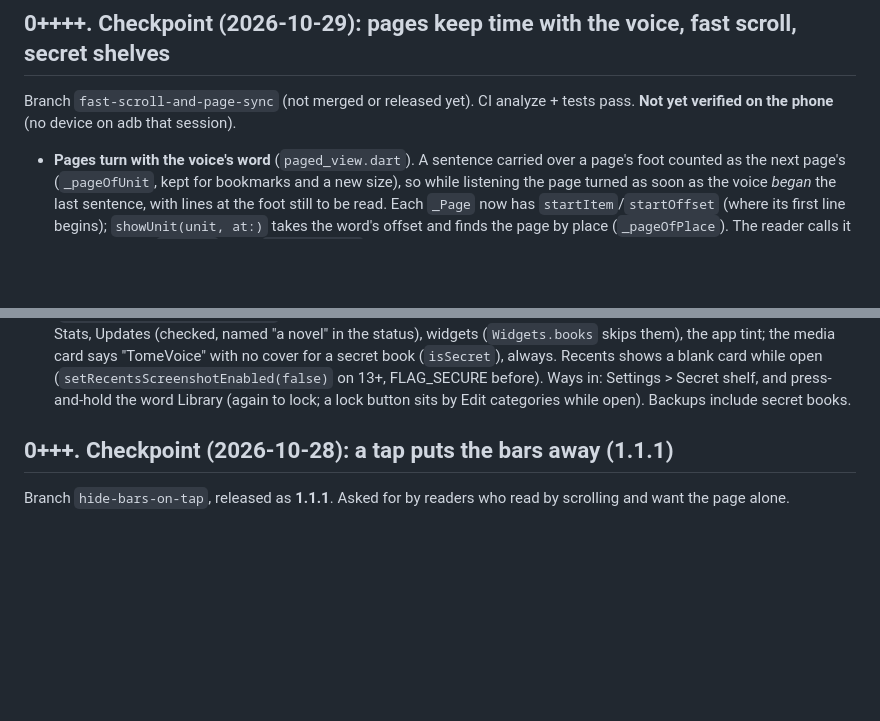
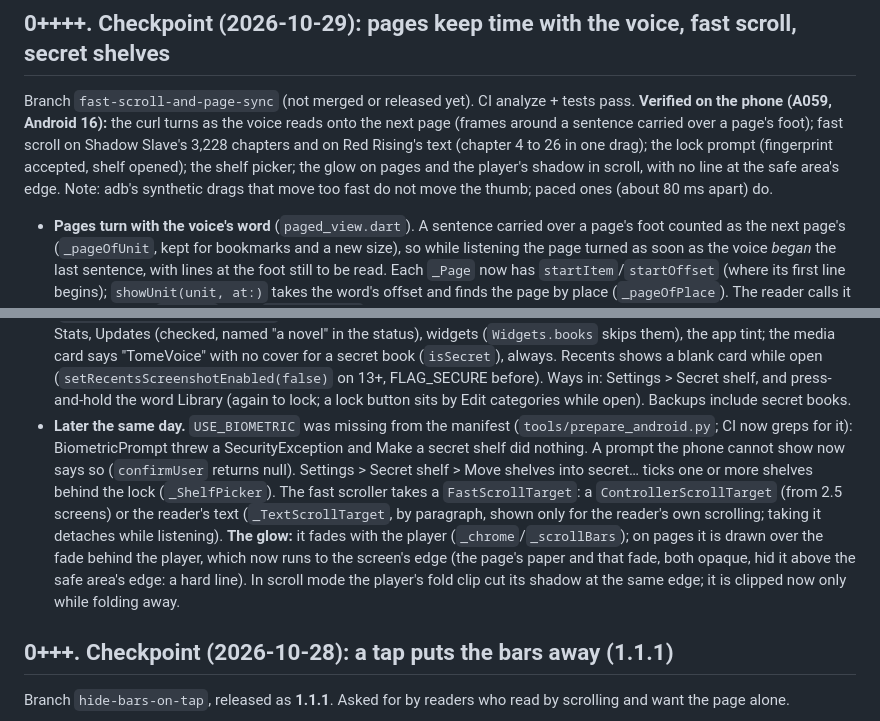
Before and after one commit to Sayandeep1013/TomeVoice, a Markdown page: docs/16-session-handoff.md, 2 parts joined by grey strips. Drawn GitHub-style; blank space fills up the shorter version.

Commit message:
docs: handoff, verified on the phone; lock prompt, shelf picker, glow fixes
Co-Authored-By: Claude Opus 5.5 <noreply@anthropic.com>

```diff
--- a/docs/16-session-handoff.md
+++ b/docs/16-session-handoff.md
@@ -7,7 +7,12 @@
 ## 0++++. Checkpoint (2026-10-29): pages keep time with the voice, fast scroll, secret shelves
 
 Branch `fast-scroll-and-page-sync` (not merged or released yet). CI analyze + tests pass.
-**Not yet verified on the phone** (no device on adb that session).
+**Verified on the phone (A059, Android 16):** the curl turns as the voice reads onto the
+next page (frames around a sentence carried over a page's foot); fast scroll on Shadow
+Slave's 3,228 chapters and on Red Rising's text (chapter 4 to 26 in one drag); the lock
+prompt (fingerprint accepted, shelf opened); the shelf picker; the glow on pages and the
+player's shadow in scroll, with no line at the safe area's edge. Note: adb's synthetic
+drags that move too fast do not move the thumb; paced ones (about 80 ms apart) do.
 
 - **Pages turn with the voice's word** (`paged_view.dart`). A sentence carried over a
   page's foot counted as the next page's (`_pageOfUnit`, kept for bookmarks and a new
@@ -37,6 +42,18 @@ Branch `fast-scroll-and-page-sync` (not merged or released yet). CI analyze + te
   (`setRecentsScreenshotEnabled(false)` on 13+, FLAG_SECURE before). Ways in: Settings >
   Secret shelf, and press-and-hold the word Library (again to lock; a lock button sits
   by Edit categories while open). Backups include secret books.
+- **Later the same day.** `USE_BIOMETRIC` was missing from the manifest
+  (`tools/prepare_android.py`; CI now greps for it): BiometricPrompt threw a
+  SecurityException and Make a secret shelf did nothing. A prompt the phone cannot show
+  now says so (`confirmUser` returns null). Settings > Secret shelf > Move shelves into
+  secret… ticks one or more shelves behind the lock (`_ShelfPicker`). The fast scroller
+  takes a `FastScrollTarget`: a `ControllerScrollTarget` (from 2.5 screens) or the
+  reader's text (`_TextScrollTarget`, by paragraph, shown only for the reader's own
+  scrolling; taking it detaches while listening). **The glow:** it fades with the player
+  (`_chrome`/`_scrollBars`); on pages it is drawn over the fade behind the player, which
+  now runs to the screen's edge (the page's paper and that fade, both opaque, hid it above
+  the safe area's edge: a hard line). In scroll mode the player's fold clip cut its
+  shadow at the same edge; it is clipped now only while folding away.
 
 ## 0+++. Checkpoint (2026-10-28): a tap puts the bars away (1.1.1)
 
```
